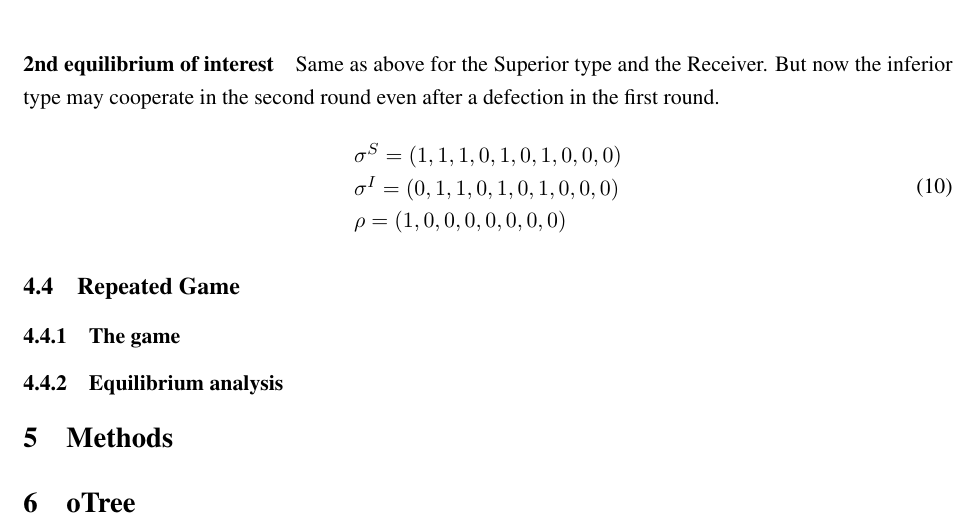
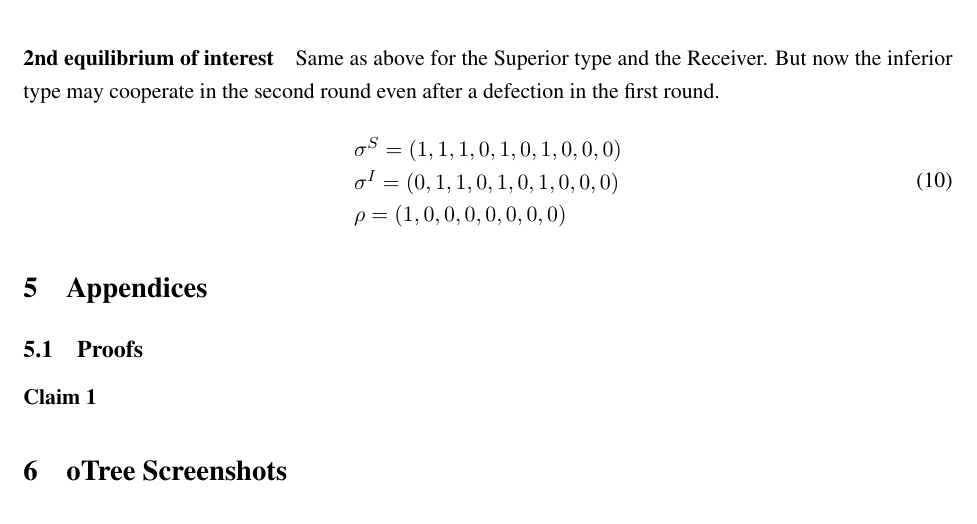
Before and after one commit to Charlotte-exp/consistency-trust, a LaTeX document (latex/Consistent trust.tex): part of page 11 of 16, cut so that both start at the same text. Compiled offline with pdfLaTeX.

Commit message:
cleared some useless sections

```diff
--- a/latex/Consistent trust.tex
+++ b/latex/Consistent trust.tex
@@ -499,17 +499,19 @@ Same as above for the Superior type and the Receiver. But now the inferior type
 	\end{equation}
 
 
-\subsection{Repeated Game}
-\subsubsection{The game}
-\subsubsection{Equilibrium analysis}
+\section{Appendices}
 
-\section{Methods}
+\subsection{Proofs}
+
+\paragraph{Claim 1}
 
 
 
 
 
-\section{oTree}
+
+
+\section{oTree Screenshots}
 
 \begin{figure}[h]
 \centering
```
Also changed, not shown: latex/Consistent trust.pdf, 3 other files.
